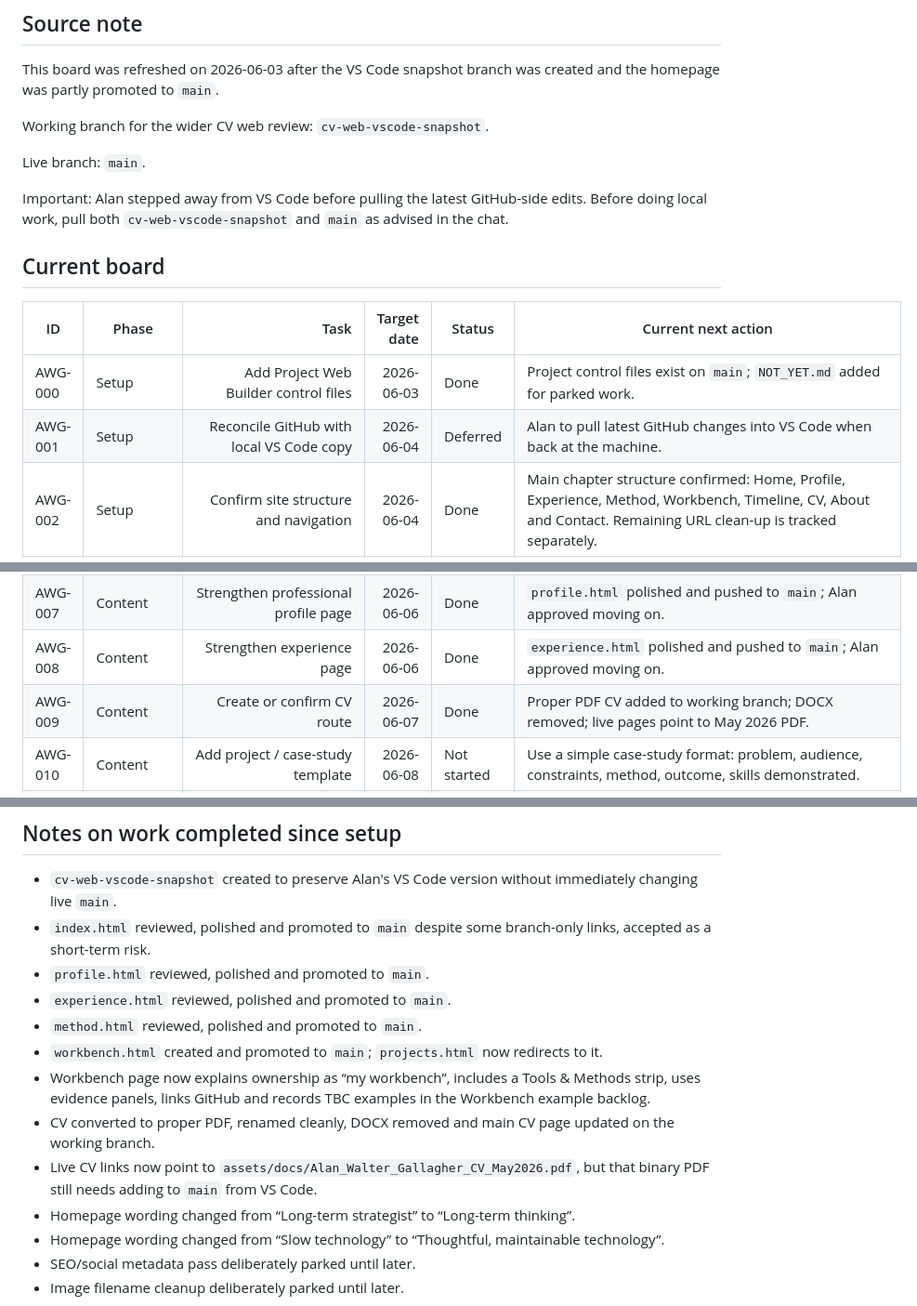
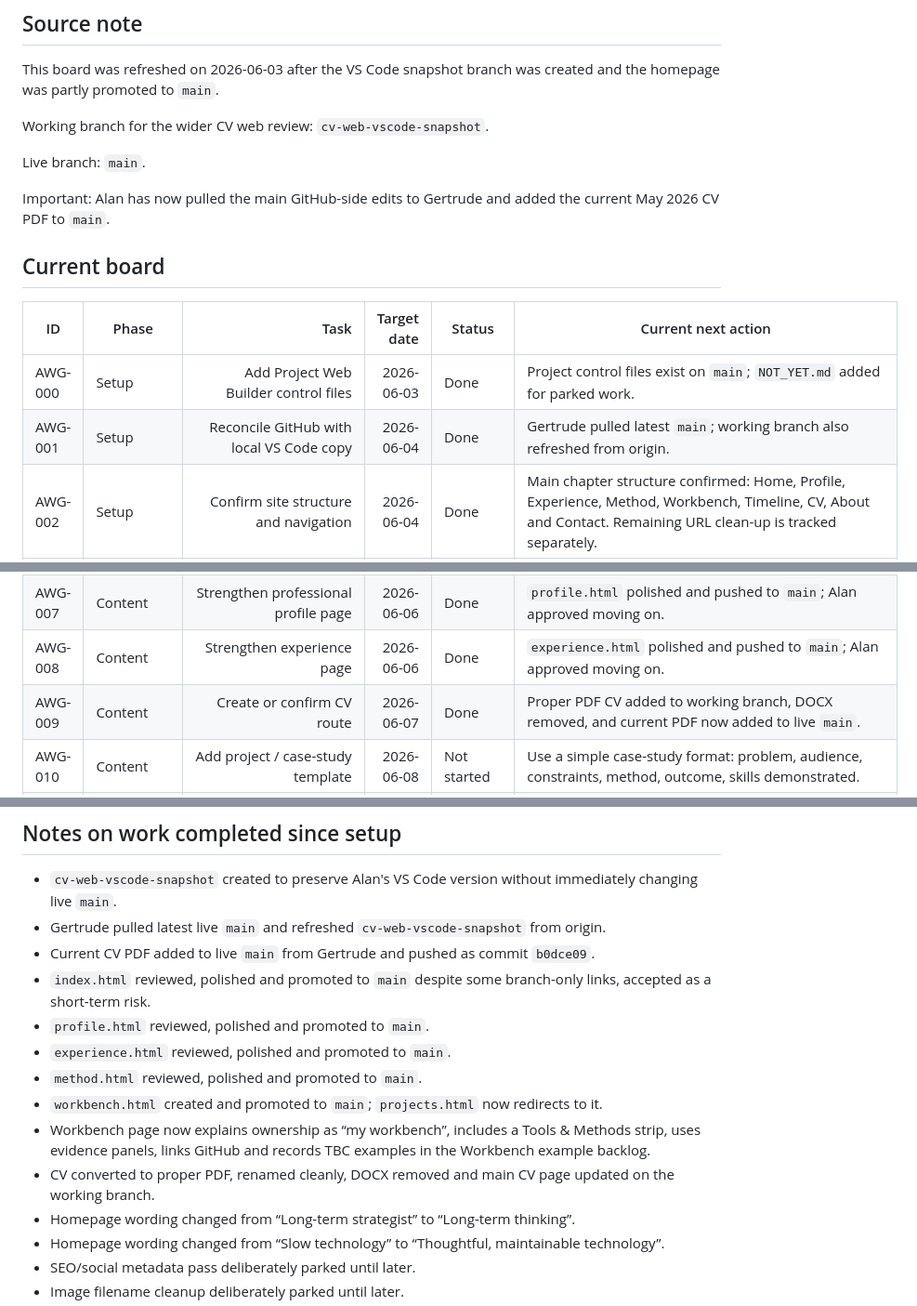
Before and after one commit to Wally189/alanwpgallagher-site, a Markdown page: project-control/TASK_BOARD.md, 3 parts joined by grey strips. Shown at 93% size. Rendered like a GitHub page.

Commit message:
Mark live CV PDF task done

```diff
--- a/project-control/TASK_BOARD.md
+++ b/project-control/TASK_BOARD.md
@@ -16,14 +16,14 @@ Working branch for the wider CV web review: `cv-web-vscode-snapshot`.
 
 Live branch: `main`.
 
-Important: Alan stepped away from VS Code before pulling the latest GitHub-side edits. Before doing local work, pull both `cv-web-vscode-snapshot` and `main` as advised in the chat.
+Important: Alan has now pulled the main GitHub-side edits to Gertrude and added the current May 2026 CV PDF to `main`.
 
 ## Current board
 
 | ID | Phase | Task | Target date | Status | Current next action |
 |---|---|---:|---:|---|---|
 | AWG-000 | Setup | Add Project Web Builder control files | 2026-06-03 | Done | Project control files exist on `main`; `NOT_YET.md` added for parked work. |
-| AWG-001 | Setup | Reconcile GitHub with local VS Code copy | 2026-06-04 | Deferred | Alan to pull latest GitHub changes into VS Code when back at the machine. |
+| AWG-001 | Setup | Reconcile GitHub with local VS Code copy | 2026-06-04 | Done | Gertrude pulled latest `main`; working branch also refreshed from origin. |
 | AWG-002 | Setup | Confirm site structure and navigation | 2026-06-04 | Done | Main chapter structure confirmed: Home, Profile, Experience, Method, Workbench, Timeline, CV, About and Contact. Remaining URL clean-up is tracked separately. |
 | AWG-003 | Repository basics | Confirm README and project status quality | 2026-06-03 | Done | README and PROJECT-STATUS exist and broadly meet the public portfolio standard. |
 | AWG-004 | Repository basics | Add or defer `.gitignore` | 2026-06-04 | Not started | Decide later whether a simple static-site `.gitignore` is useful. |
@@ -31,7 +31,7 @@ Important: Alan stepped away from VS Code before pulling the latest GitHub-side
 | AWG-006 | Content | Tighten homepage positioning | 2026-06-05 | Done | `index.html` polished and pushed to `main`; Alan still to view live page and give final tick-off. |
 | AWG-007 | Content | Strengthen professional profile page | 2026-06-06 | Done | `profile.html` polished and pushed to `main`; Alan approved moving on. |
 | AWG-008 | Content | Strengthen experience page | 2026-06-06 | Done | `experience.html` polished and pushed to `main`; Alan approved moving on. |
-| AWG-009 | Content | Create or confirm CV route | 2026-06-07 | Done | Proper PDF CV added to working branch; DOCX removed; live pages point to May 2026 PDF. |
+| AWG-009 | Content | Create or confirm CV route | 2026-06-07 | Done | Proper PDF CV added to working branch, DOCX removed, and current PDF now added to live `main`. |
 | AWG-010 | Content | Add project / case-study template | 2026-06-08 | Not started | Use a simple case-study format: problem, audience, constraints, method, outcome, skills demonstrated. |
 | AWG-011 | Content | Add first proof-of-work case study | 2026-06-10 | Not started | Use the volunteering/community/civic project once safe and coherent. |
 | AWG-012 | Safety | Check public content for private/sensitive material | 2026-06-10 | Deferred | Do a full safety pass after the remaining content pages are settled. Continue avoiding grievance, medical, financial, third-party or confidential employer material. |
@@ -57,6 +57,8 @@ Important: Alan stepped away from VS Code before pulling the latest GitHub-side
 ## Notes on work completed since setup
 
 - `cv-web-vscode-snapshot` created to preserve Alan's VS Code version without immediately changing live `main`.
+- Gertrude pulled latest live `main` and refreshed `cv-web-vscode-snapshot` from origin.
+- Current CV PDF added to live `main` from Gertrude and pushed as commit `b0dce09`.
 - `index.html` reviewed, polished and promoted to `main` despite some branch-only links, accepted as a short-term risk.
 - `profile.html` reviewed, polished and promoted to `main`.
 - `experience.html` reviewed, polished and promoted to `main`.
@@ -64,7 +66,6 @@ Important: Alan stepped away from VS Code before pulling the latest GitHub-side
 - `workbench.html` created and promoted to `main`; `projects.html` now redirects to it.
 - Workbench page now explains ownership as “my workbench”, includes a Tools & Methods strip, uses evidence panels, links GitHub and records TBC examples in the Workbench example backlog.
 - CV converted to proper PDF, renamed cleanly, DOCX removed and main CV page updated on the working branch.
-- Live CV links now point to `assets/docs/Alan_Walter_Gallagher_CV_May2026.pdf`, but that binary PDF still needs adding to `main` from VS Code.
 - Homepage wording changed from “Long-term strategist” to “Long-term thinking”.
 - Homepage wording changed from “Slow technology” to “Thoughtful, maintainable technology”.
 - SEO/social metadata pass deliberately parked until later.
```
Also changed, not shown: other parts of project-control/TASK_BOARD.md (+1 -1 lines).
